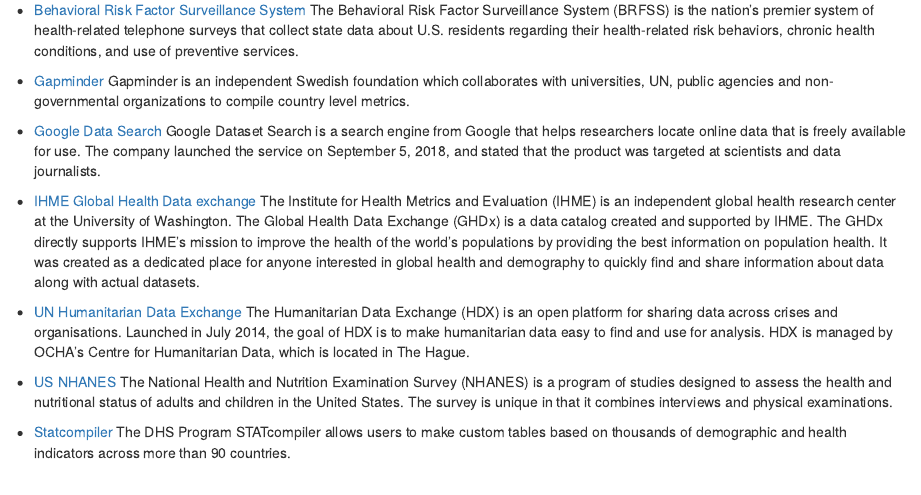
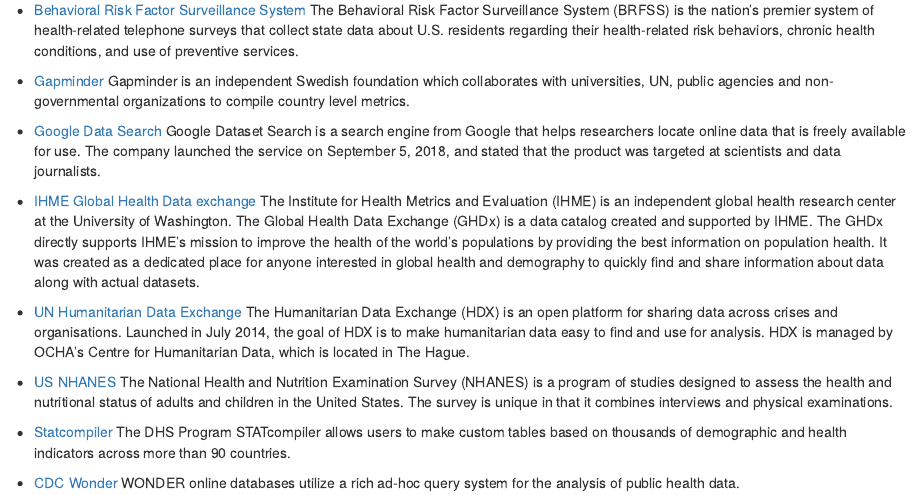
Before and after one commit to ellatemprosa/viz2018, an R Markdown document (publicdata.rmd): the page in a window 1100 px wide, from 160 px down. Rendered offline with R 4.5, knitr and Pandoc, with nearby package versions.

Commit message:
Update publicdata.rmd
added cdc wonder

```diff
--- a/publicdata.rmd
+++ b/publicdata.rmd
@@ -34,3 +34,6 @@
 * [Statcompiler](https://www.statcompiler.com)
 The DHS Program STATcompiler allows users to make custom tables based on thousands of demographic and health indicators
 across more than 90 countries.
+
+* [CDC Wonder](https://wonder.cdc.gov/)
+WONDER online databases utilize a rich ad-hoc query system for the analysis of public health data.
```
